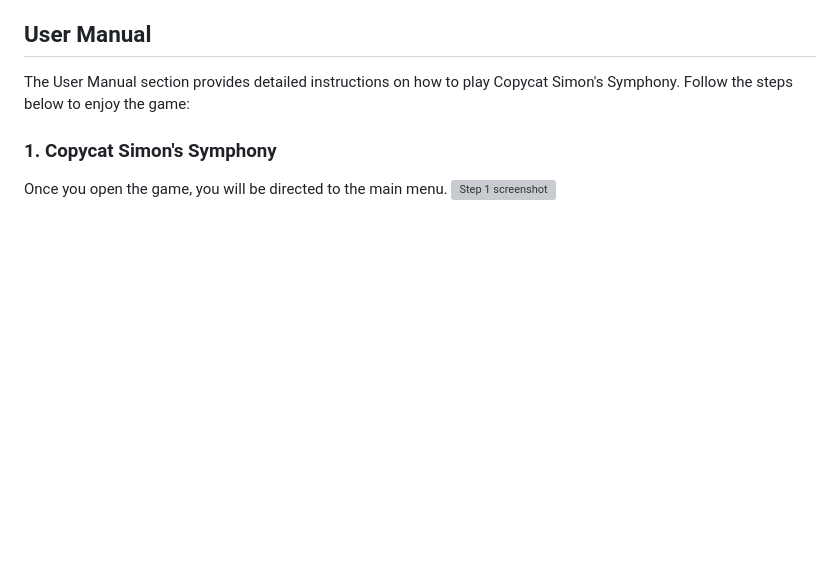
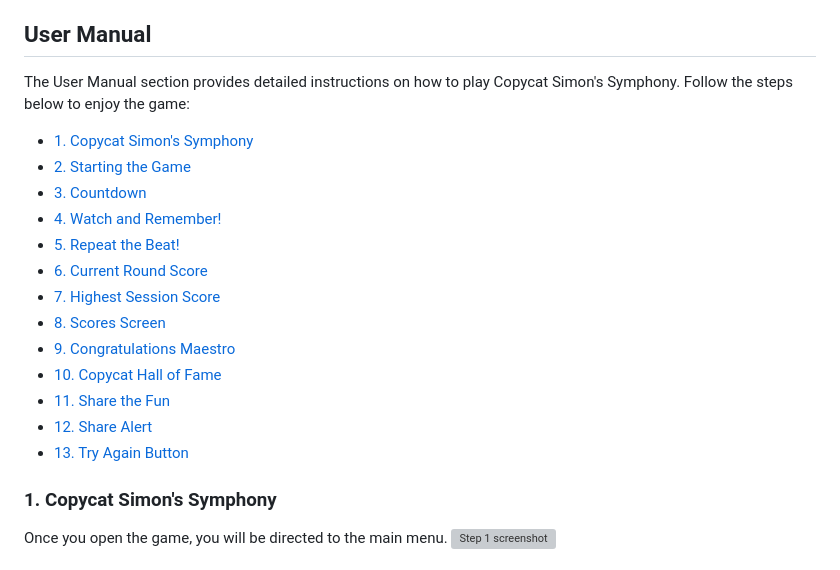
Before and after one commit to MohdAlmosawy/CopycatSimonsSymphony, a Markdown page: README.md, the part around the change. Rendered like a GitHub page; blank space fills up the shorter version; grey boxes are pictures that could not be loaded.

Commit message:
updating readme with sub TOC

```diff
--- a/README.md
+++ b/README.md
@@ -53,6 +53,20 @@ Note: The game requires an internet connection to load external dependencies and
 ## User Manual
 
 The User Manual section provides detailed instructions on how to play Copycat Simon's Symphony. Follow the steps below to enjoy the game:
+
+  - [1. Copycat Simon's Symphony](#1-copycat-simons-symphony)
+  - [2. Starting the Game](#2-starting-the-game)
+  - [3. Countdown](#3-countdown)
+  - [4. Watch and Remember!](#4-watch-and-remember)
+  - [5. Repeat the Beat!](#5-repeat-the-beat)
+  - [6. Current Round Score](#6-current-round-score)
+  - [7. Highest Session Score](#7-highest-session-score)
+  - [8. Scores Screen](#8-scores-screen)
+  - [9. Congratulations Maestro](#9-congratulations-maestro)
+  - [10. Copycat Hall of Fame](#10-copycat-hall-of-fame)
+  - [11. Share the Fun](#11-share-the-fun)
+  - [12. Share Alert](#12-share-alert)
+  - [13. Try Again Button](#13-try-again-button)
 
 ### 1. Copycat Simon's Symphony
 Once you open the game, you will be directed to the main menu.
```
